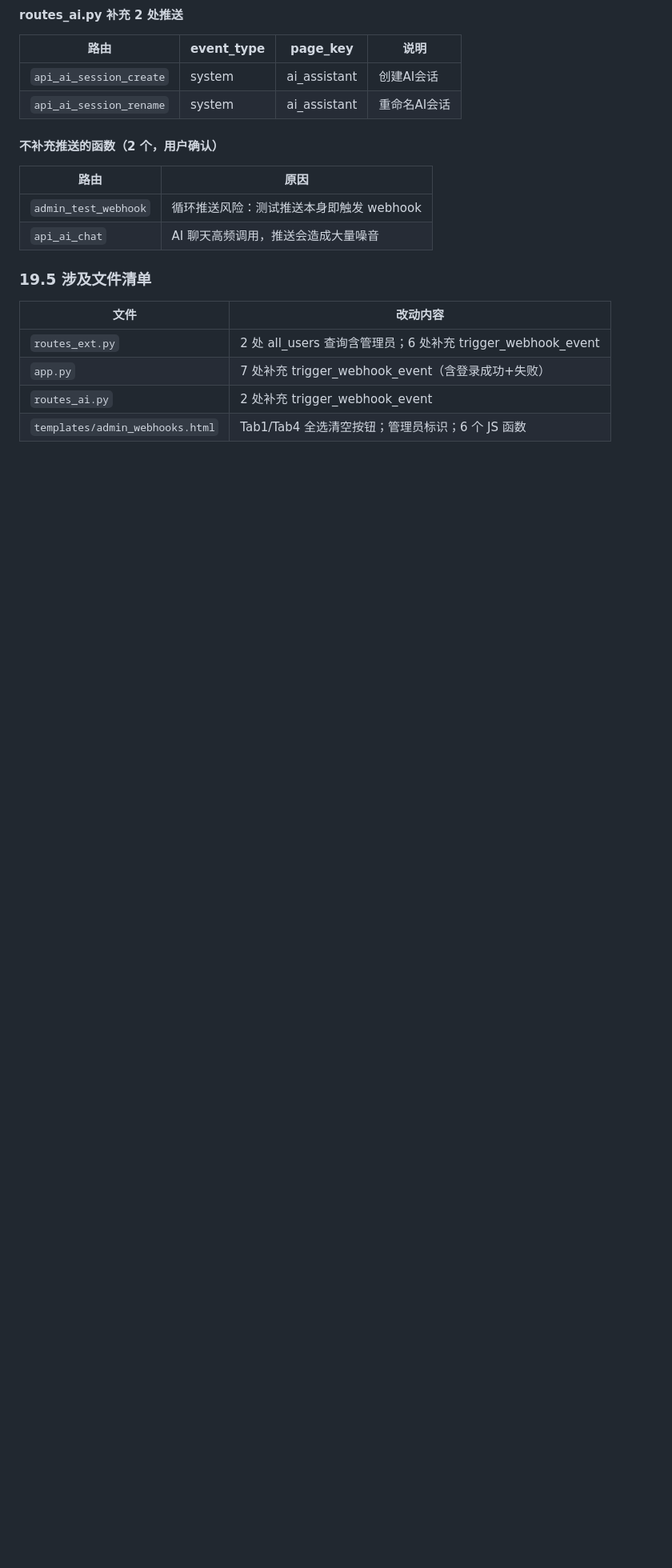
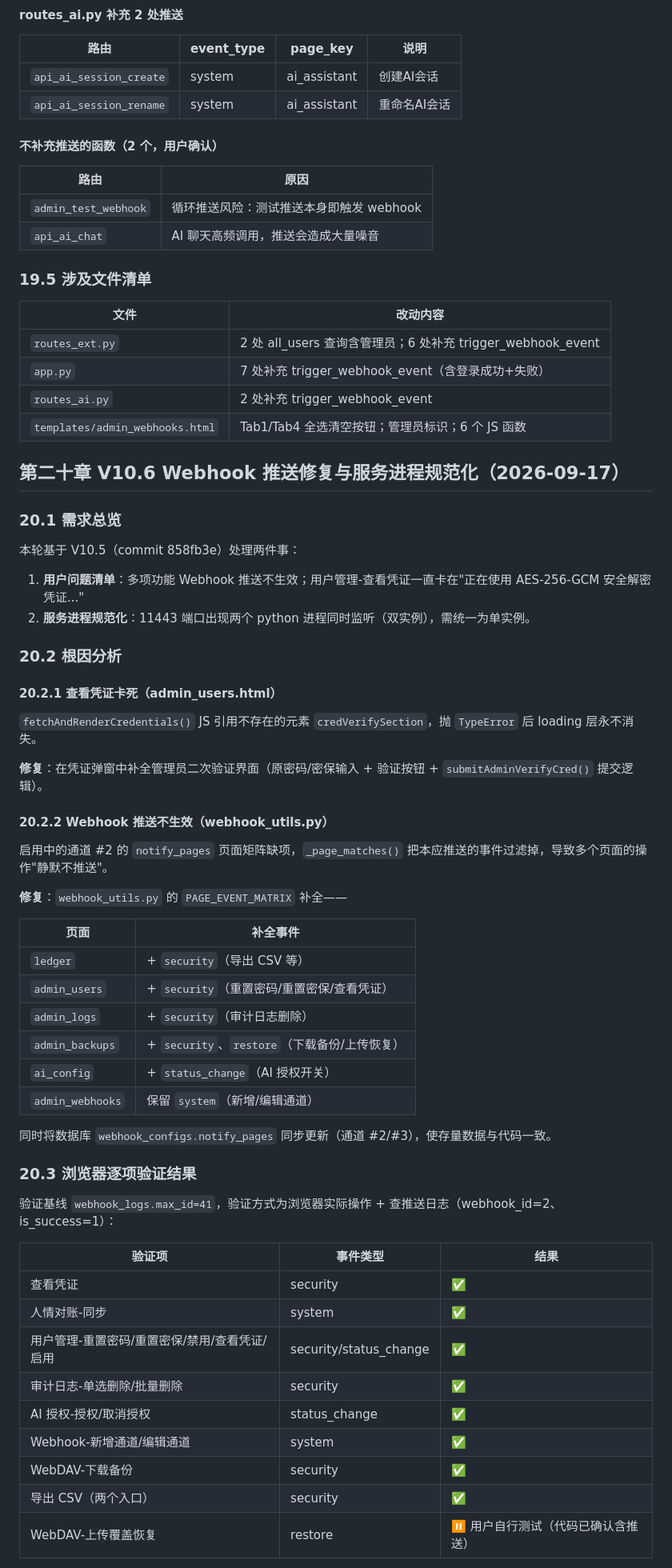
Before and after one commit to 18227370901/gift-bookkeeping-app, a Markdown page: AI_ASSISTANT_DESIGN.md, the part around one of its changes. Shown at 80% size. Drawn GitHub-style; blank space fills up the shorter version.

```diff
--- a/AI_ASSISTANT_DESIGN.md
+++ b/AI_ASSISTANT_DESIGN.md
@@ -1776,3 +1776,53 @@ V10.5 批次覆盖 3 个方向：监控范围增加管理员用户、基础事
 | `app.py` | 7 处补充 trigger_webhook_event（含登录成功+失败） |
 | `routes_ai.py` | 2 处补充 trigger_webhook_event |
 | `templates/admin_webhooks.html` | Tab1/Tab4 全选清空按钮；管理员标识；6 个 JS 函数 |
+
+## 第二十章 V10.6 Webhook 推送修复与服务进程规范化（2026-09-17）
+
+### 20.1 需求总览
+
+本轮基于 V10.5（commit 858fb3e）处理两件事：
+1. **用户问题清单**：多项功能 Webhook 推送不生效；用户管理-查看凭证一直卡在"正在使用 AES-256-GCM 安全解密凭证..."
+2. **服务进程规范化**：11443 端口出现两个 python 进程同时监听（双实例），需统一为单实例。
+
+### 20.2 根因分析
+
+#### 20.2.1 查看凭证卡死（admin_users.html）
+
+`fetchAndRenderCredentials()` JS 引用不存在的元素 `credVerifySection`，抛 `TypeError` 后 loading 层永不消失。
+
+**修复**：在凭证弹窗中补全管理员二次验证界面（原密码/密保输入 + 验证按钮 + `submitAdminVerifyCred()` 提交逻辑）。
+
+#### 20.2.2 Webhook 推送不生效（webhook_utils.py）
+
+启用中的通道 #2 的 `notify_pages` 页面矩阵缺项，`_page_matches()` 把本应推送的事件过滤掉，导致多个页面的操作"静默不推送"。
+
+**修复**：`webhook_utils.py` 的 `PAGE_EVENT_MATRIX` 补全——
+
+| 页面 | 补全事件 |
+|------|----------|
+| `ledger` | + `security`（导出 CSV 等） |
+| `admin_users` | + `security`（重置密码/重置密保/查看凭证） |
+| `admin_logs` | + `security`（审计日志删除） |
+| `admin_backups` | + `security`、`restore`（下载备份/上传恢复） |
+| `ai_config` | + `status_change`（AI 授权开关） |
+| `admin_webhooks` | 保留 `system`（新增/编辑通道） |
+
+同时将数据库 `webhook_configs.notify_pages` 同步更新（通道 #2/#3），使存量数据与代码一致。
+
+### 20.3 浏览器逐项验证结果
+
+验证基线 `webhook_logs.max_id=41`，验证方式为浏览器实际操作 + 查推送日志（webhook_id=2、is_success=1）：
+
+| 验证项 | 事件类型 | 结果 |
+|--------|----------|------|
+| 查看凭证 | security | ✅ |
+| 人情对账-同步 | system | ✅ |
+| 用户管理-重置密码/重置密保/禁用/查看凭证/启用 | security/status_change | ✅ |
+| 审计日志-单选删除/批量删除 | security | ✅ |
+| AI 授权-授权/取消授权 | status_change | ✅ |
+| Webhook-新增通道/编辑通道 | system | ✅ |
+| WebDAV-下载备份 | security | ✅ |
+| 导出 CSV（两个入口） | security | ✅ |
+| WebDAV-上传覆盖恢复 | restore | ⏸ 用户自行测试（代码已确认含推送） |
+
```
Also changed, not shown: other parts of AI_ASSISTANT_DESIGN.md (+39 -4 lines), README.md (+9 -4 lines).
